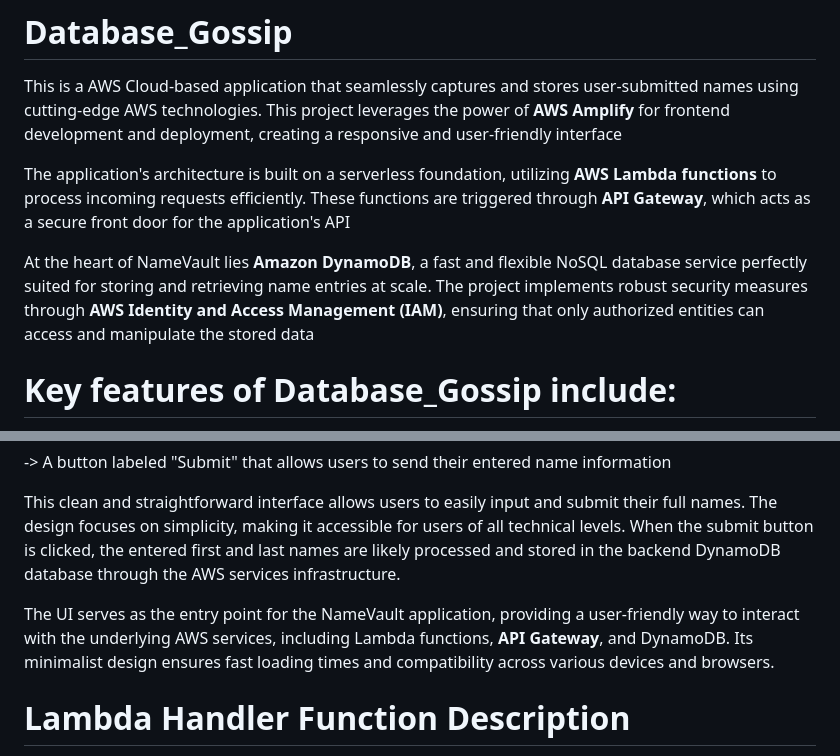
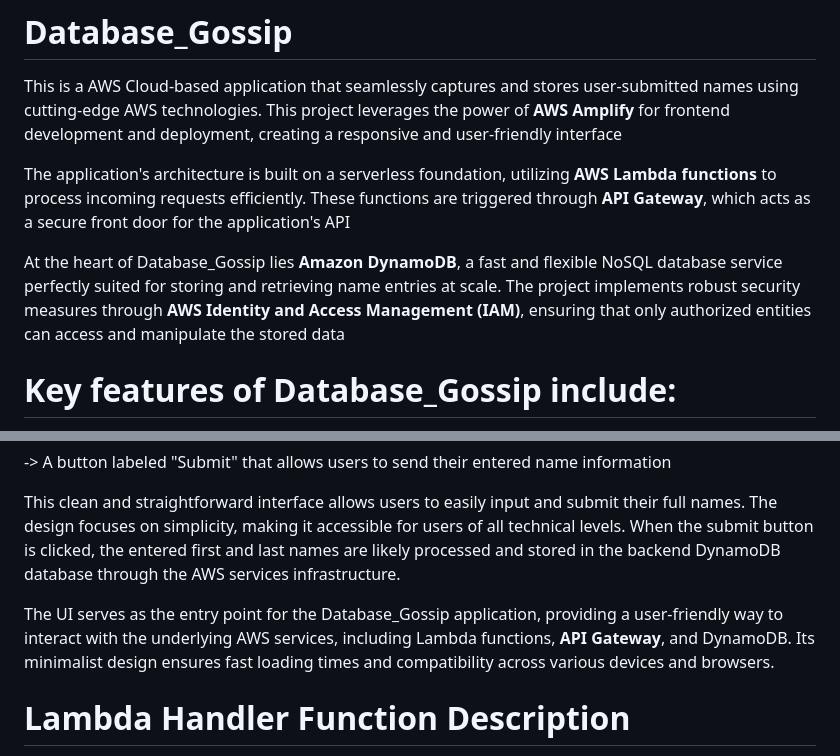
Before and after one commit to vishnutheja1998/Database_Gossip, a Markdown page: README.md, 2 parts joined by grey strips. Rendered like a GitHub page.

Commit message:
Update README.md
updating information

```diff
--- a/README.md
+++ b/README.md
@@ -3,7 +3,7 @@ This is a AWS Cloud-based application that seamlessly captures and stores user-s
 
 The application's architecture is built on a serverless foundation, utilizing **AWS Lambda functions** to process incoming requests efficiently. These functions are triggered through **API Gateway**, which acts as a secure front door for the application's API
 
-At the heart of NameVault lies **Amazon DynamoDB**, a fast and flexible NoSQL database service perfectly suited for storing and retrieving name entries at scale. The project implements robust security measures through **AWS Identity and Access Management (IAM)**, ensuring that only authorized entities can access and manipulate the stored data
+At the heart of Database_Gossip lies **Amazon DynamoDB**, a fast and flexible NoSQL database service perfectly suited for storing and retrieving name entries at scale. The project implements robust security measures through **AWS Identity and Access Management (IAM)**, ensuring that only authorized entities can access and manipulate the stored data
 
 # Key features of Database_Gossip include:
 1: Real-time data synchronization
@@ -26,7 +26,7 @@ The project features a simple and intuitive web-based user interface designed fo
 
 This clean and straightforward interface allows users to easily input and submit their full names. The design focuses on simplicity, making it accessible for users of all technical levels. When the submit button is clicked, the entered first and last names are likely processed and stored in the backend DynamoDB database through the AWS services infrastructure.
 
-The UI serves as the entry point for the NameVault application, providing a user-friendly way to interact with the underlying AWS services, including Lambda functions, **API Gateway**, and DynamoDB. Its minimalist design ensures fast loading times and compatibility across various devices and browsers.
+The UI serves as the entry point for the Database_Gossip application, providing a user-friendly way to interact with the underlying AWS services, including Lambda functions, **API Gateway**, and DynamoDB. Its minimalist design ensures fast loading times and compatibility across various devices and browsers.
 
 
 
```
